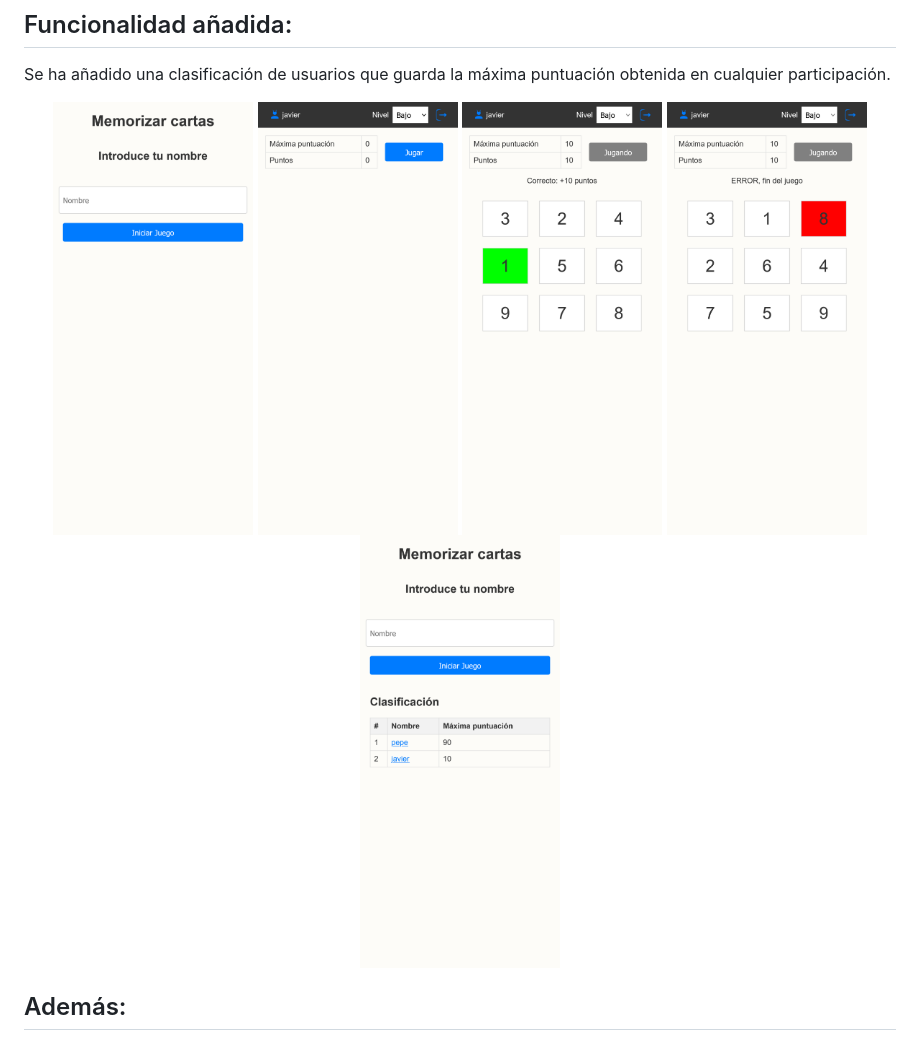
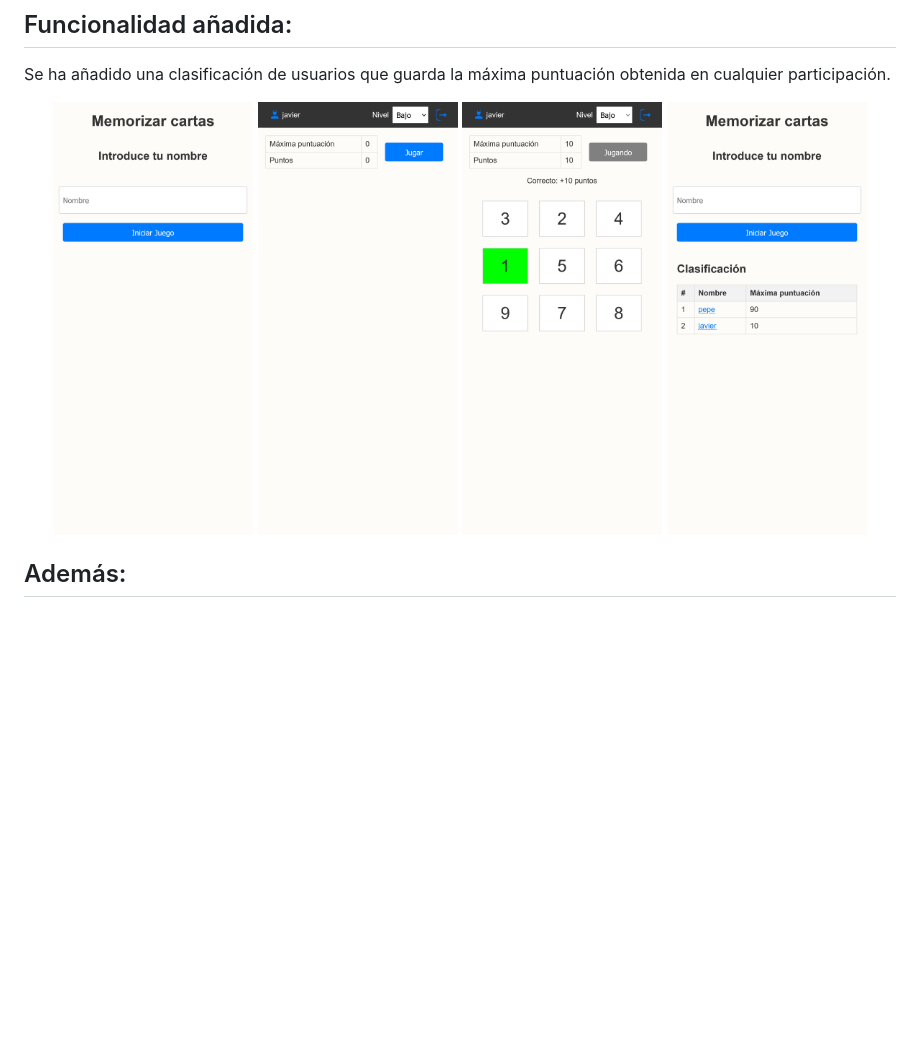
Before and after one commit to jagogon/memory-cards, a Markdown page: README.md, the part around the change. Drawn GitHub-style; pictures changed too: resources/4.png, resources/5.png (deleted); blank space fills up the shorter version.

Commit message:
feat: readme

```diff
--- a/README.md
+++ b/README.md
@@ -18,7 +18,6 @@ Se ha añadido una clasificación de usuarios que guarda la máxima puntuación
 <img src="resources/2.png" width="200">
 <img src="resources/3.png" width="200">
 <img src="resources/4.png" width="200">
-<img src="resources/5.png" width="200">
 </p>
 
 ## Además:
```
